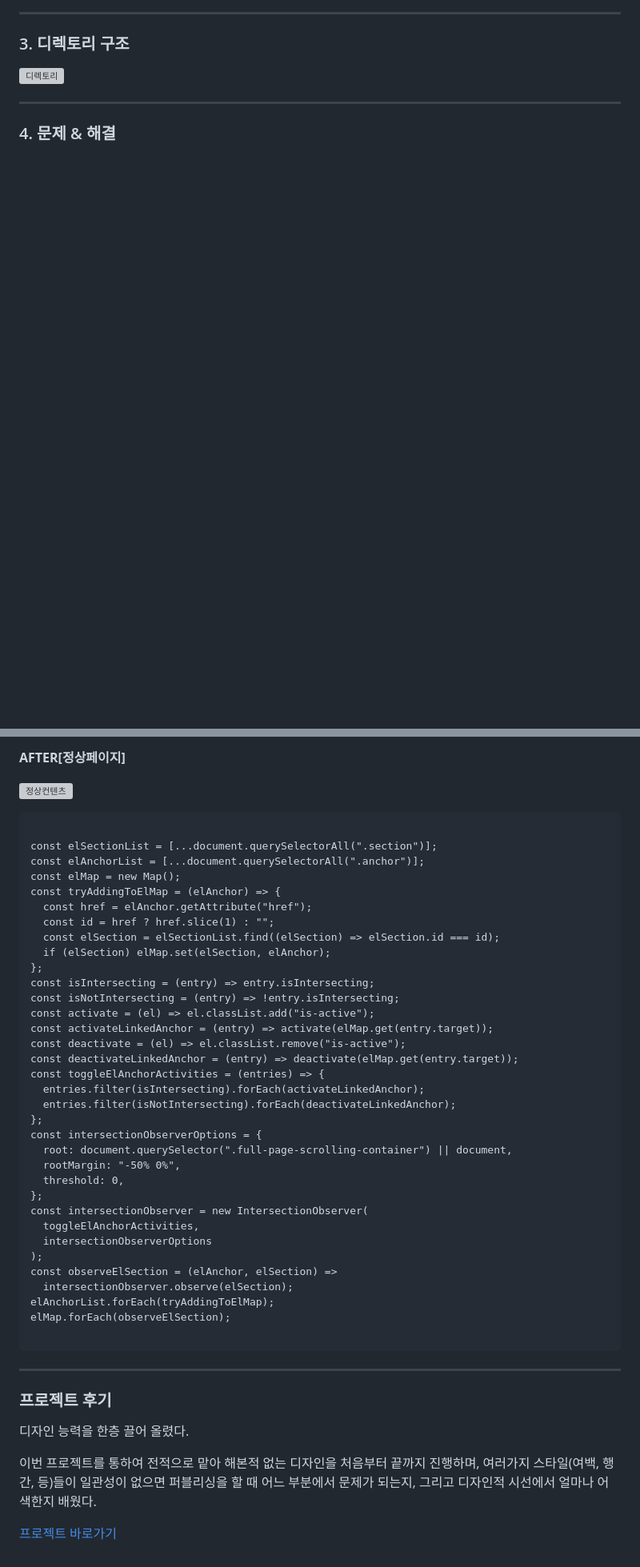
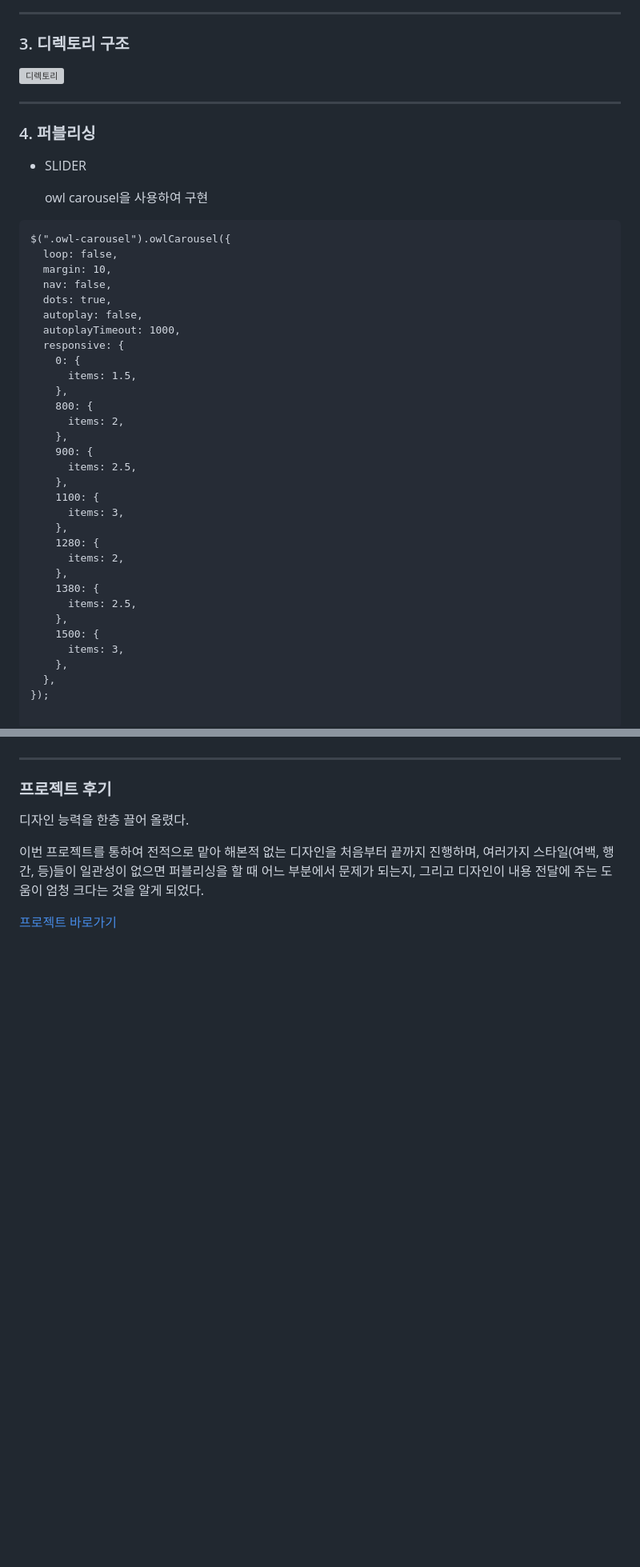
Before and after one commit to Minseong0000/Alpina, a Markdown page: README.md, 2 parts joined by grey strips. Shown: that part at 80% size. Drawn GitHub-style; blank space fills up the shorter version; grey boxes are pictures that could not be loaded.

````diff
--- a/README.md
+++ b/README.md
@@ -34,4 +52,44 @@
 
 ---
 
-### 4. 문제 & 해결
+### 4. 퍼블리싱
+
+- SLIDER
+
+  owl carousel을 사용하여 구현
+
+```
+$(".owl-carousel").owlCarousel({
+  loop: false,
+  margin: 10,
+  nav: false,
+  dots: true,
+  autoplay: false,
+  autoplayTimeout: 1000,
+  responsive: {
+    0: {
+      items: 1.5,
+    },
+    800: {
+      items: 2,
+    },
+    900: {
+      items: 2.5,
+    },
+    1100: {
+      items: 3,
+    },
+    1280: {
+      items: 2,
+    },
+    1380: {
+      items: 2.5,
+    },
+    1500: {
+      items: 3,
+    },
+  },
+});
+
+```
+
@@ -184,45 +232,3 @@ document.addEventListener("DOMContentLoaded", function () {
-**AFTER[정상페이지]**
-
-![정상컨텐츠](https://github.com/Minseong0000/Alpina/assets/160007497/7a3459c7-d6c1-459b-ab4f-8a6d81706f98)
-
-
-```
-
-const elSectionList = [...document.querySelectorAll(".section")];
-const elAnchorList = [...document.querySelectorAll(".anchor")];
-const elMap = new Map();
-const tryAddingToElMap = (elAnchor) => {
-  const href = elAnchor.getAttribute("href");
-  const id = href ? href.slice(1) : "";
-  const elSection = elSectionList.find((elSection) => elSection.id === id);
-  if (elSection) elMap.set(elSection, elAnchor);
-};
-const isIntersecting = (entry) => entry.isIntersecting;
-const isNotIntersecting = (entry) => !entry.isIntersecting;
-const activate = (el) => el.classList.add("is-active");
-const activateLinkedAnchor = (entry) => activate(elMap.get(entry.target));
-const deactivate = (el) => el.classList.remove("is-active");
-const deactivateLinkedAnchor = (entry) => deactivate(elMap.get(entry.target));
-const toggleElAnchorActivities = (entries) => {
-  entries.filter(isIntersecting).forEach(activateLinkedAnchor);
-  entries.filter(isNotIntersecting).forEach(deactivateLinkedAnchor);
-};
-const intersectionObserverOptions = {
-  root: document.querySelector(".full-page-scrolling-container") || document,
-  rootMargin: "-50% 0%",
-  threshold: 0,
-};
-const intersectionObserver = new IntersectionObserver(
-  toggleElAnchorActivities,
-  intersectionObserverOptions
-);
-const observeElSection = (elAnchor, elSection) =>
-  intersectionObserver.observe(elSection);
-elAnchorList.forEach(tryAddingToElMap);
-elMap.forEach(observeElSection);
-
-```
-
 ---
 
 ### 프로젝트 후기
@@ -231,6 +237,6 @@ elMap.forEach(observeElSection);
 
 이번 프로젝트를 통하여 전적으로 맡아 해본적 없는 디자인을 처음부터 끝까지 진행하며,
 여러가지 스타일(여백, 행간, 등)들이 일관성이 없으면 퍼블리싱을 할 때 어느 부분에서 문제가 되는지,
-그리고 디자인적 시선에서 얼마나 어색한지 배웠다.
+그리고 디자인이 내용 전달에 주는 도움이 엄청 크다는 것을 알게 되었다.
 
 <a href="https://minseong0000.github.io/Alpina/" target="_blank">프로젝트 바로가기</a>
````
Also changed, not shown: other parts of README.md (+130 -122 lines).
